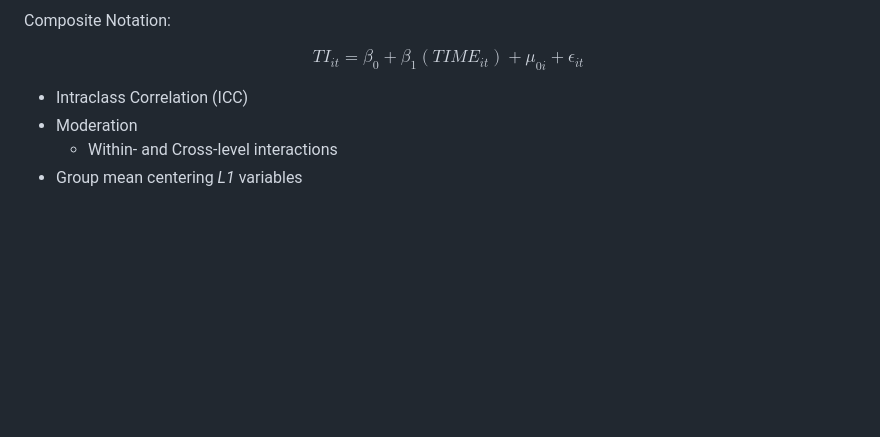
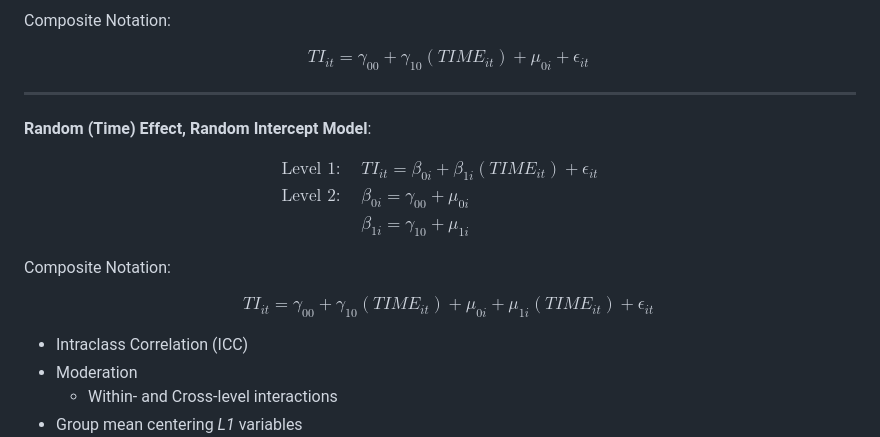
Before and after one commit to datasci-iopsy/dkg-phd-thesis, a Markdown page: README.md, the part around the change. Drawn GitHub-style; blank space fills up the shorter version.

Commit message:
trying to nail down this parameterization

```diff
--- a/README.md
+++ b/README.md
@@ -317,7 +317,25 @@ $$
 Composite Notation:
 
 $$
-\quad TI_{it} = \beta_{0} + \beta_{1}(TIME_{it}) + \mu_{0i} + \epsilon_{it}
+\quad TI_{it} = \gamma_{00} + \gamma_{10}(TIME_{it}) + \mu_{0i} + \epsilon_{it}
+$$
+
+---
+
+**Random (Time) Effect, Random Intercept Model**:
+
+$$
+\begin{aligned}
+\text{Level 1:}& \quad TI_{it} = \beta_{0i} + \beta_{1i}(TIME_{it}) + \epsilon_{it} \\
+\text{Level 2:}& \quad \beta_{0i} = \gamma_{00} + \mu_{0i} \\
+& \quad \beta_{1i} = \gamma_{10} + \mu_{1i}
+\end{aligned}
+$$
+
+Composite Notation:
+
+$$
+\quad TI_{it} = \gamma_{00} + \gamma_{10}(TIME_{it}) + \mu_{0i} + \mu_{1i}(TIME_{it}) + \epsilon_{it}
 $$
 
   - Intraclass Correlation (ICC)
```
